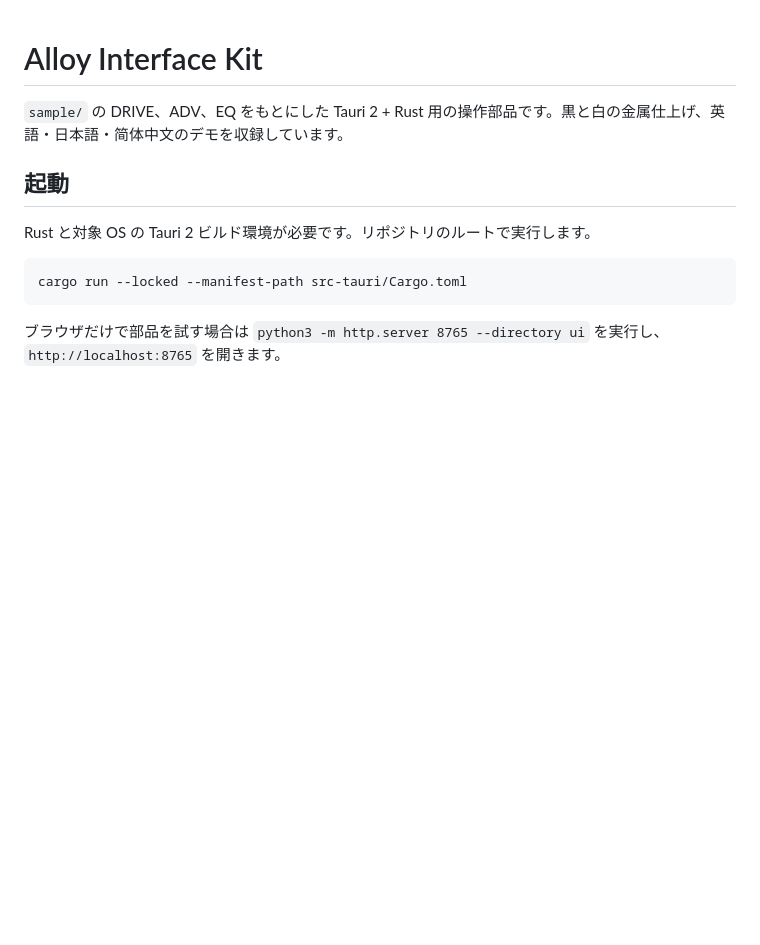
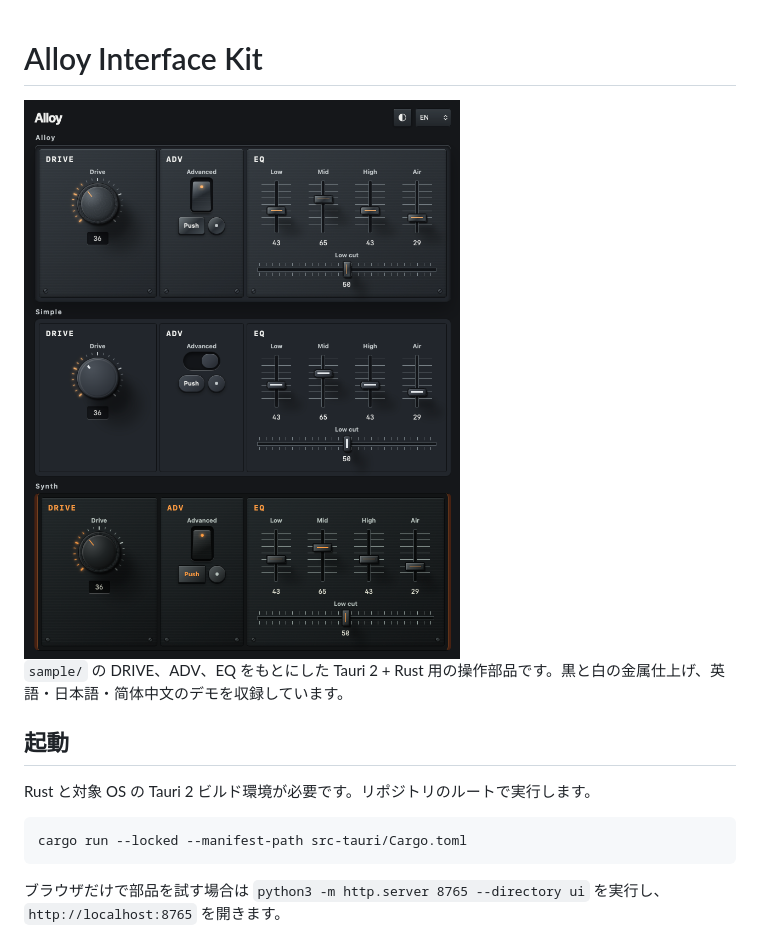
Before and after one commit to matsushibadenki/web-components3D, a Markdown page: README.md, the part around the change. Drawn GitHub-style; pictures changed too: docs/images/web-components3D-image1.png (added); blank space fills up the shorter version.

Commit message:
Initial commit

```diff
--- a/README.md
+++ b/README.md
@@ -1,4 +1,6 @@
 # Alloy Interface Kit
+
+<img src="docs/images/web-components3D-image1.png">
 
 `sample/` の DRIVE、ADV、EQ をもとにした Tauri 2 + Rust 用の操作部品です。黒と白の金属仕上げ、英語・日本語・简体中文のデモを収録しています。
 
```
Also changed, not shown: docs/images/web-components3D-image2.png (added).
